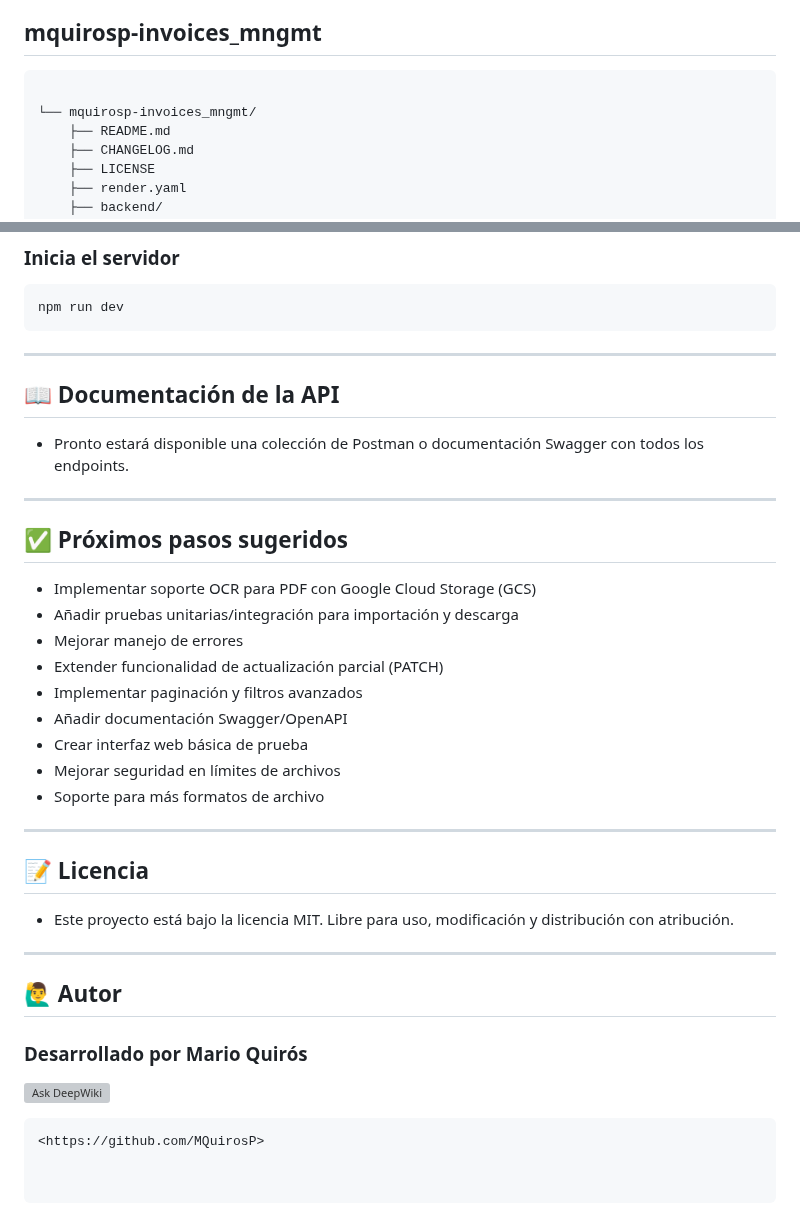
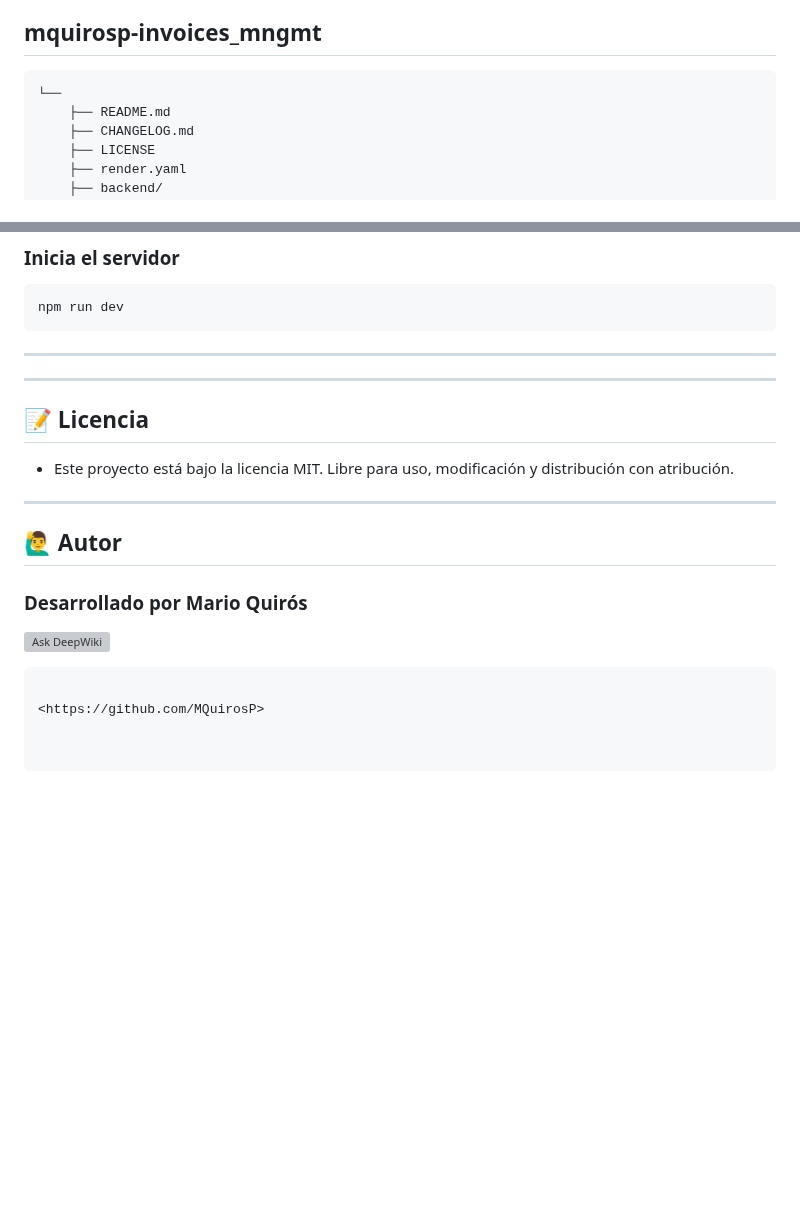
Before and after one commit to MQuirosP/invoices_mngmt, a Markdown page: README.md, 2 parts joined by grey strips. Drawn GitHub-style; blank space fills up the shorter version; grey boxes are pictures that could not be loaded.

````diff
--- a/README.md
+++ b/README.md
@@ -23,8 +23,7 @@ Sistema de gestión de facturas y garantías con autenticación segura, validaci
 ## mquirosp-invoices_mngmt
 
 ```bash
-
-└── mquirosp-invoices_mngmt/
+└──
     ├── README.md
     ├── CHANGELOG.md
     ├── LICENSE
@@ -309,24 +270,6 @@ npm run dev
 
 ---
 
-## 📖 Documentación de la API
-
-- Pronto estará disponible una colección de Postman o documentación Swagger con todos los endpoints.
-
----
-
-## ✅ Próximos pasos sugeridos
-
-- Implementar soporte OCR para PDF con Google Cloud Storage (GCS)
-- Añadir pruebas unitarias/integración para importación y descarga
-- Mejorar manejo de errores
-- Extender funcionalidad de actualización parcial (PATCH)
-- Implementar paginación y filtros avanzados
-- Añadir documentación Swagger/OpenAPI
-- Crear interfaz web básica de prueba
-- Mejorar seguridad en límites de archivos
-- Soporte para más formatos de archivo
-
 ---
 
 ## 📝 Licencia
@@ -342,4 +285,5 @@ npm run dev
 [![Ask DeepWiki](https://deepwiki.com/badge.svg)](https://deepwiki.com/MQuirosP/invoices_mngmt)
 
 ```bash
+
 <https://github.com/MQuirosP>
````
Also changed, not shown: other parts of README.md (+39 -77 lines).
